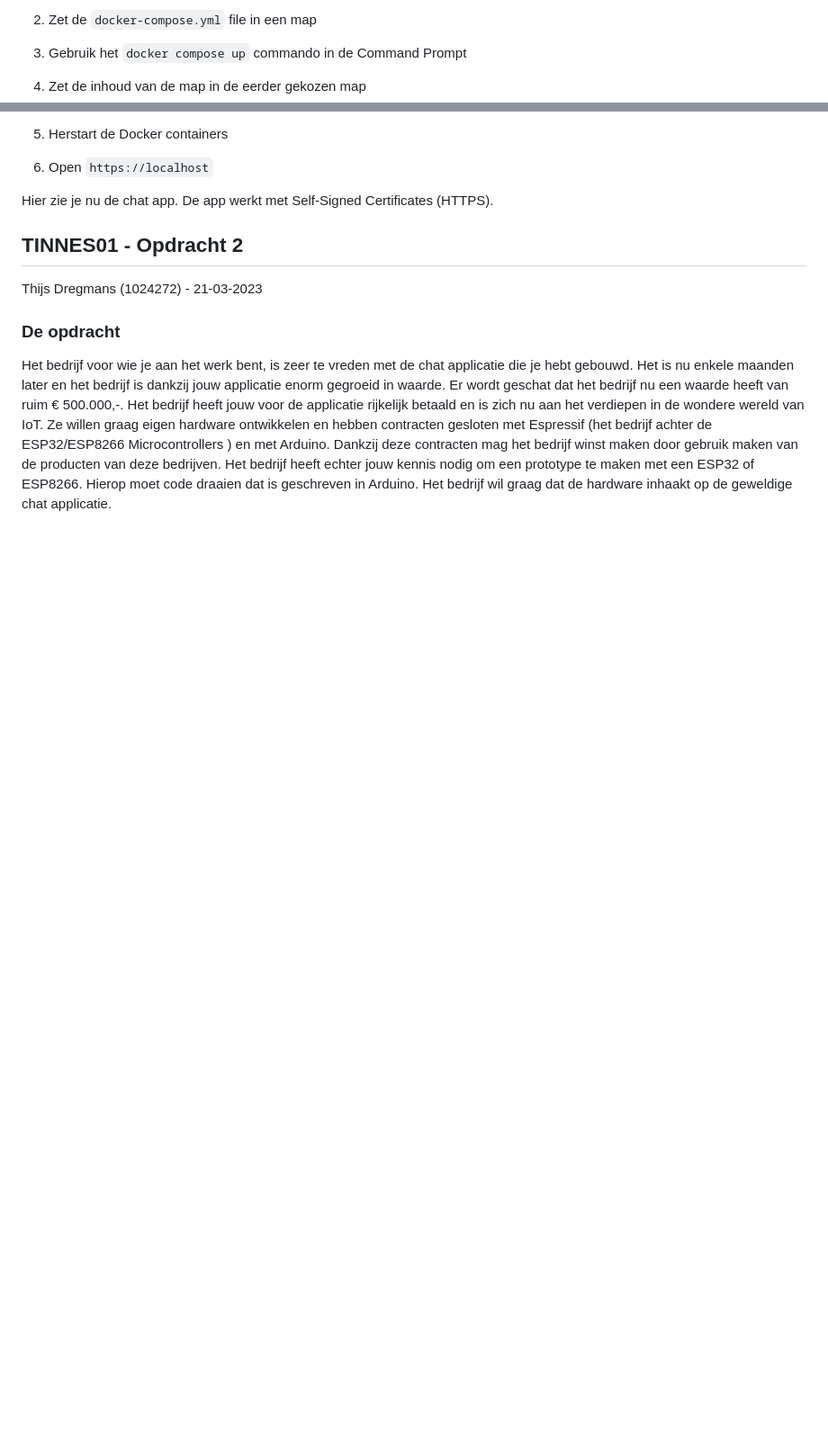
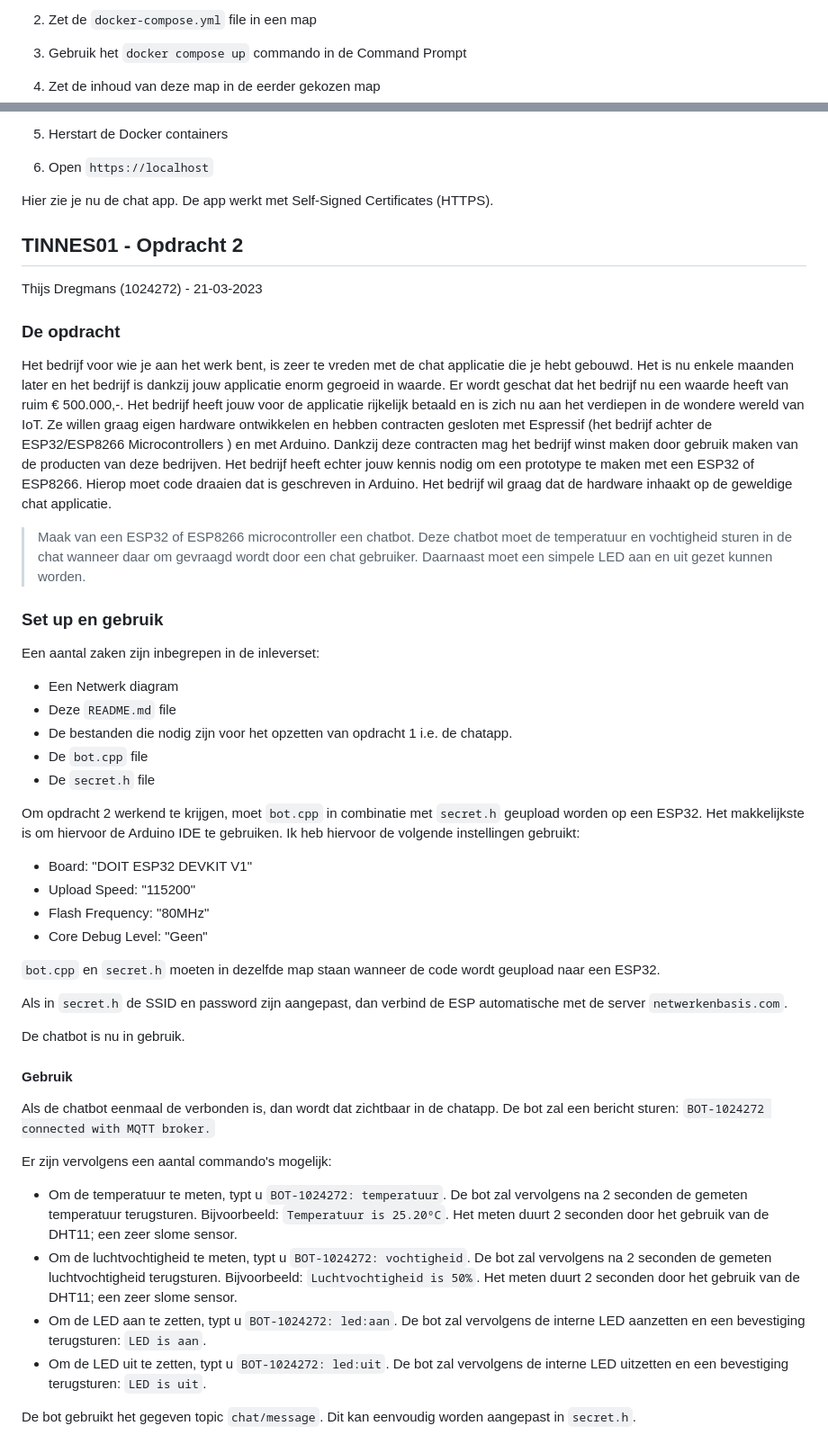
Before and after one commit to tdregmans/TINNES01-1, a Markdown page: README.md, 2 parts joined by grey strips. Shown at 90% size. Drawn GitHub-style; blank space fills up the shorter version.

Commit message:
Update README.md
update README.md to fit the requirements for the assignment.

```diff
--- a/README.md
+++ b/README.md
@@ -53,7 +53,7 @@ Om het system werkende te krijgen moet men de volgende stappen doorlopen:
 1. Installeer Docker Desktop
 2. Zet de `docker-compose.yml` file in een map
 3. Gebruik het `docker compose up` commando in de Command Prompt
-4. Zet de inhoud van de map in de eerder gekozen map
+4. Zet de inhoud van deze map in de eerder gekozen map
 5. Herstart de Docker containers
 
 6. Open `https://localhost`
@@ -67,3 +67,38 @@ Thijs Dregmans (1024272) - 21-03-2023
 ### De opdracht
 
 Het bedrijf voor wie je aan het werk bent, is zeer te vreden met de chat applicatie die je hebt gebouwd. Het is nu enkele maanden later en het bedrijf is dankzij jouw applicatie enorm gegroeid in waarde. Er wordt geschat dat het bedrijf nu een waarde heeft van ruim € 500.000,-. Het bedrijf heeft jouw voor de applicatie rijkelijk betaald en is zich nu aan het verdiepen in de wondere wereld van IoT. Ze willen graag eigen hardware ontwikkelen en hebben contracten gesloten met Espressif (het bedrijf achter de ESP32/ESP8266 Microcontrollers ) en met Arduino. Dankzij deze contracten mag het bedrijf winst maken door gebruik maken van de producten van deze bedrijven. Het bedrijf heeft echter jouw kennis nodig om een prototype te maken met een ESP32 of ESP8266. Hierop moet code draaien dat is geschreven in Arduino. Het bedrijf wil graag dat de hardware inhaakt op de geweldige chat applicatie.
+
+> Maak van een ESP32 of ESP8266 microcontroller een chatbot. Deze chatbot moet de temperatuur en vochtigheid sturen in de chat wanneer daar om gevraagd wordt door een chat gebruiker. Daarnaast moet een simpele LED aan en uit gezet kunnen worden.
+
+### Set up en gebruik
+
+Een aantal zaken zijn inbegrepen in de inleverset:
+- Een Netwerk diagram
+- Deze `README.md` file
+- De bestanden die nodig zijn voor het opzetten van opdracht 1 i.e. de chatapp.
+- De `bot.cpp` file
+- De `secret.h` file
+
+Om opdracht 2 werkend te krijgen, moet `bot.cpp` in combinatie met `secret.h` geupload worden op een ESP32. Het makkelijkste is om hiervoor de Arduino IDE te gebruiken. Ik heb hiervoor de volgende instellingen gebruikt:
+- Board: "DOIT ESP32 DEVKIT V1"
+- Upload Speed: "115200"
+- Flash Frequency: "80MHz"
+- Core Debug Level: "Geen"
+
+`bot.cpp` en `secret.h` moeten in dezelfde map staan wanneer de code wordt geupload naar een ESP32.
+
+Als in `secret.h` de SSID en password zijn aangepast, dan verbind de ESP automatische met de server `netwerkenbasis.com`.
+
+De chatbot is nu in gebruik.
+
+#### Gebruik
+
+Als de chatbot eenmaal de verbonden is, dan wordt dat zichtbaar in de chatapp. De bot zal een bericht sturen: `BOT-1024272 connected with MQTT broker.`
+
+Er zijn vervolgens een aantal commando's mogelijk:
+- Om de temperatuur te meten, typt u `BOT-1024272: temperatuur`. De bot zal vervolgens na 2 seconden de gemeten temperatuur terugsturen. Bijvoorbeeld: `Temperatuur is 25.20ºC`. Het meten duurt 2 seconden door het gebruik van de DHT11; een zeer slome sensor.
+- Om de luchtvochtigheid te meten, typt u `BOT-1024272: vochtigheid`. De bot zal vervolgens na 2 seconden de gemeten luchtvochtigheid terugsturen. Bijvoorbeeld: `Luchtvochtigheid is 50%`. Het meten duurt 2 seconden door het gebruik van de DHT11; een zeer slome sensor.
+- Om de LED aan te zetten, typt u `BOT-1024272: led:aan`. De bot zal vervolgens de interne LED aanzetten en een bevestiging terugsturen: `LED is aan`.
+- Om de LED uit te zetten, typt u `BOT-1024272: led:uit`. De bot zal vervolgens de interne LED uitzetten en een bevestiging terugsturen: `LED is uit`.
+
+De bot gebruikt het gegeven topic `chat/message`. Dit kan eenvoudig worden aangepast in `secret.h`.
```
